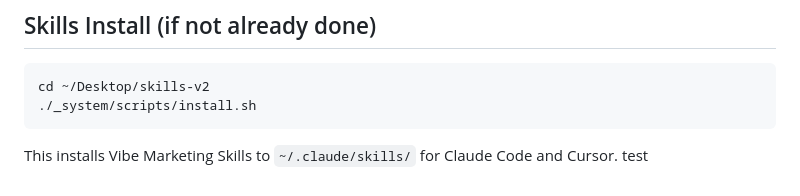
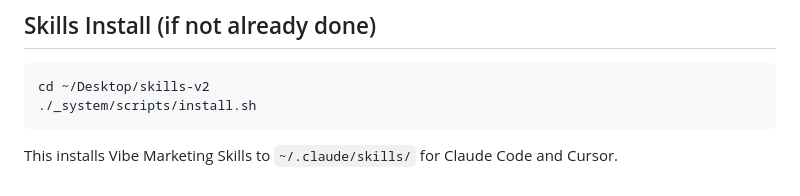
Before and after one commit to PattyFrank/patientpartner-master, a Markdown page: README.md, the part around the change. Drawn GitHub-style.

````diff
--- a/README.md
+++ b/README.md
@@ -97,4 +97,3 @@ cd ~/Desktop/skills-v2
 ```
 
 This installs Vibe Marketing Skills to `~/.claude/skills/` for Claude Code and Cursor.
-test
````
